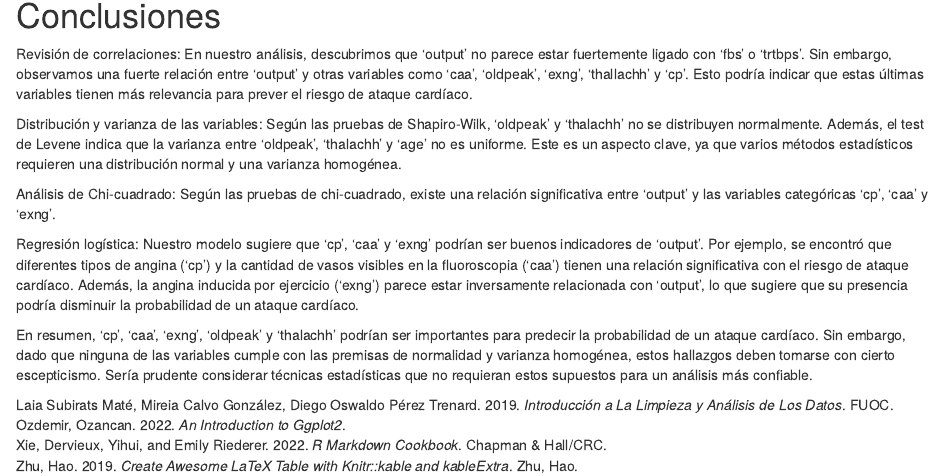
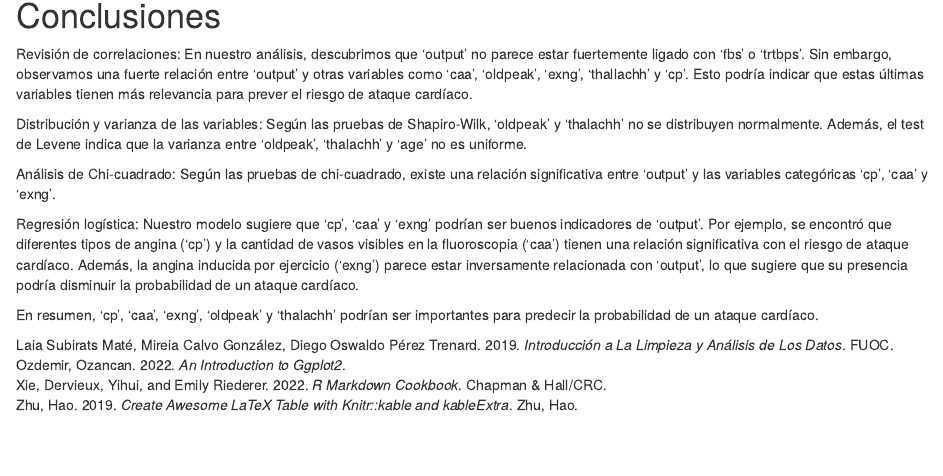
Before and after one commit to eideribi/TCVD_PRA2, an R Markdown document (source/TCVD_PRA2.Rmd): the page in a window 1100 px wide, from 11750 px down. Rendered offline with R 4.5, knitr and Pandoc, with nearby package versions; some code elsewhere in the file could not run offline.

Commit message:
conclusiones 2

```diff
--- a/source/TCVD_PRA2.Rmd
+++ b/source/TCVD_PRA2.Rmd
@@ -461,10 +461,10 @@ summary(model)
 
 Revisión de correlaciones: En nuestro análisis, descubrimos que 'output' no parece estar fuertemente ligado con 'fbs' o 'trtbps'. Sin embargo, observamos una fuerte relación entre 'output' y otras variables como 'caa', 'oldpeak', 'exng', 'thallachh' y 'cp'. Esto podría indicar que estas últimas variables tienen más relevancia para prever el riesgo de ataque cardíaco.
 
-Distribución y varianza de las variables: Según las pruebas de Shapiro-Wilk, 'oldpeak' y 'thalachh' no se distribuyen normalmente. Además, el test de Levene indica que la varianza entre 'oldpeak', 'thalachh' y 'age' no es uniforme. Este es un aspecto clave, ya que varios métodos estadísticos requieren una distribución normal y una varianza homogénea.
+Distribución y varianza de las variables: Según las pruebas de Shapiro-Wilk, 'oldpeak' y 'thalachh' no se distribuyen normalmente. Además, el test de Levene indica que la varianza entre 'oldpeak', 'thalachh' y 'age' no es uniforme.
 
 Análisis de Chi-cuadrado: Según las pruebas de chi-cuadrado, existe una relación significativa entre 'output' y las variables categóricas 'cp', 'caa' y 'exng'.
 
 Regresión logística: Nuestro modelo sugiere que 'cp', 'caa' y 'exng' podrían ser buenos indicadores de 'output'. Por ejemplo, se encontró que diferentes tipos de angina ('cp') y la cantidad de vasos visibles en la fluoroscopia ('caa') tienen una relación significativa con el riesgo de ataque cardíaco. Además, la angina inducida por ejercicio ('exng') parece estar inversamente relacionada con 'output', lo que sugiere que su presencia podría disminuir la probabilidad de un ataque cardíaco.
 
-En resumen, 'cp', 'caa', 'exng', 'oldpeak' y 'thalachh' podrían ser importantes para predecir la probabilidad de un ataque cardíaco. Sin embargo, dado que ninguna de las variables cumple con las premisas de normalidad y varianza homogénea, estos hallazgos deben tomarse con cierto escepticismo. Sería prudente considerar técnicas estadísticas que no requieran estos supuestos para un análisis más confiable.
+En resumen, 'cp', 'caa', 'exng', 'oldpeak' y 'thalachh' podrían ser importantes para predecir la probabilidad de un ataque cardíaco.
```
